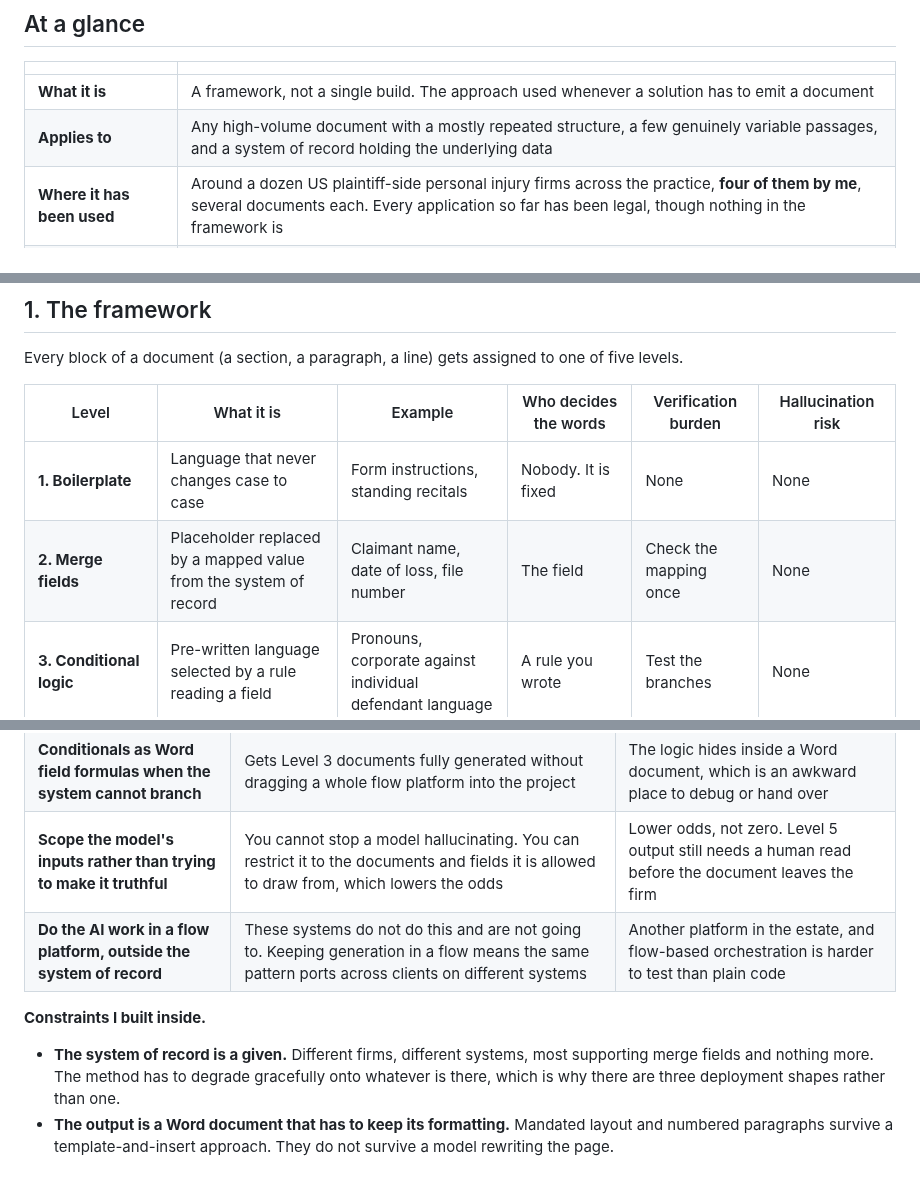
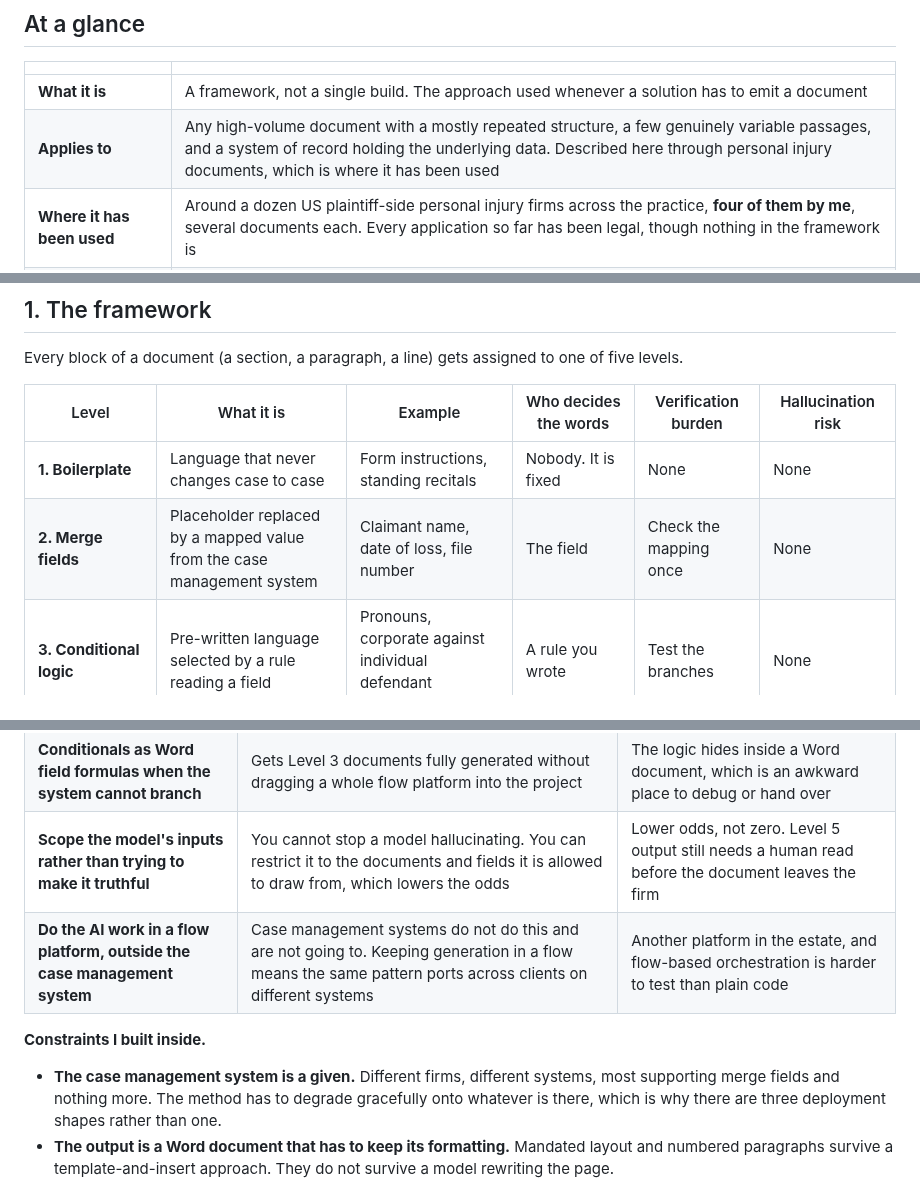
Before and after one commit to laraderosa-lab/laraderosa-solutions, a Markdown page: document-generation/README.md, 3 parts joined by grey strips. Drawn GitHub-style.

```diff
--- a/document-generation/README.md
+++ b/document-generation/README.md
@@ -12,7 +12,7 @@
 | | |
 |---|---|
 | **What it is** | A framework, not a single build. The approach used whenever a solution has to emit a document |
-| **Applies to** | Any high-volume document with a mostly repeated structure, a few genuinely variable passages, and a system of record holding the underlying data |
+| **Applies to** | Any high-volume document with a mostly repeated structure, a few genuinely variable passages, and a system of record holding the underlying data. Described here through personal injury documents, which is where it has been used |
 | **Where it has been used** | Around a dozen US plaintiff-side personal injury firms across the practice, **four of them by me**, several documents each. Every application so far has been legal, though nothing in the framework is |
 | **My role** | Co-developed the framework with the team, then applied it client-side across four engagements <!-- OPEN: for your four, sole builder or splitting work? Which parts were yours: template authoring, field mapping, flow build, prompt design, option libraries? --> |
 | **Provenance** | The five levels came out of a group working session. I co-developed them and someone else on the team wrote them up |
@@ -35,7 +35,7 @@ Every block of a document (a section, a paragraph, a line) gets assigned to one
 | Level | What it is | Example | Who decides the words | Verification burden | Hallucination risk |
 |---|---|---|---|---|---|
 | **1. Boilerplate** | Language that never changes case to case | Form instructions, standing recitals | Nobody. It is fixed | None | None |
-| **2. Merge fields** | Placeholder replaced by a mapped value from the system of record | Claimant name, date of loss, file number | The field | Check the mapping once | None |
+| **2. Merge fields** | Placeholder replaced by a mapped value from the case management system | Claimant name, date of loss, file number | The field | Check the mapping once | None |
 | **3. Conditional logic** | Pre-written language selected by a rule reading a field | Pronouns, corporate against individual defendant language | A rule you wrote | Test the branches | None |
 | **4. AI classification** | Pre-written language selected by a model, where no clean field exists | Picking the right liability paragraph from a fixed list | A model **chooses**. It does not write | Check the choice | Wrong choice, right prose |
 | **5. AI narrative** | Case-specific prose that cannot be templatized | How the injury changed this person's life | A model **writes** | Read every word | Full |
@@ -278,11 +285,11 @@ assumes a document that is always laid out the same way. Correct me if it was th
 | **Templates stored where the client can edit them** | The firm changes its own language constantly. A template locked inside an integration becomes a change request, and change requests do not get made | Template edits happen outside version control, so someone can break a merge field or a Word formula with no review |
 | **Conditionals as Word field formulas when the system cannot branch** | Gets Level 3 documents fully generated without dragging a whole flow platform into the project | The logic hides inside a Word document, which is an awkward place to debug or hand over |
 | **Scope the model's inputs rather than trying to make it truthful** | You cannot stop a model hallucinating. You can restrict it to the documents and fields it is allowed to draw from, which lowers the odds | Lower odds, not zero. Level 5 output still needs a human read before the document leaves the firm |
-| **Do the AI work in a flow platform, outside the system of record** | These systems do not do this and are not going to. Keeping generation in a flow means the same pattern ports across clients on different systems | Another platform in the estate, and flow-based orchestration is harder to test than plain code |
+| **Do the AI work in a flow platform, outside the case management system** | Case management systems do not do this and are not going to. Keeping generation in a flow means the same pattern ports across clients on different systems | Another platform in the estate, and flow-based orchestration is harder to test than plain code |
 
 **Constraints I built inside.**
 
-- **The system of record is a given.** Different firms, different systems, most supporting merge
+- **The case management system is a given.** Different firms, different systems, most supporting merge
   fields and nothing more. The method has to degrade gracefully onto whatever is there, which is
   why there are three deployment shapes rather than one.
 - **The output is a Word document that has to keep its formatting.** Mandated layout and
```
Also changed, not shown: other parts of document-generation/README.md (+15 -8 lines), document-generation/assets/demand-letter-levels-dark.png, document-generation/assets/demand-letter-levels.png, 1 other file.
